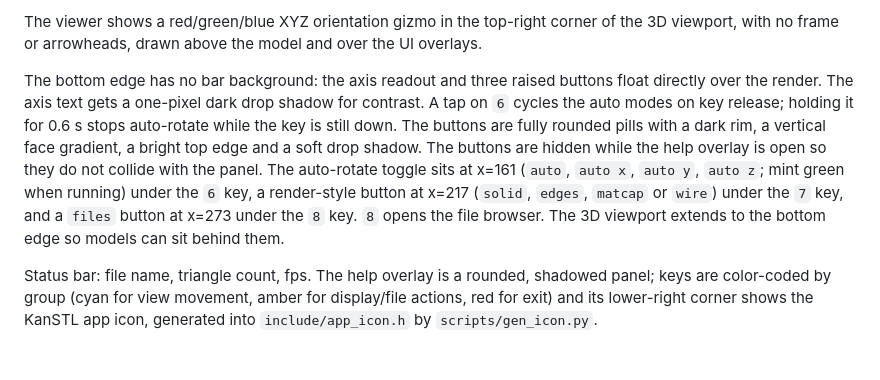
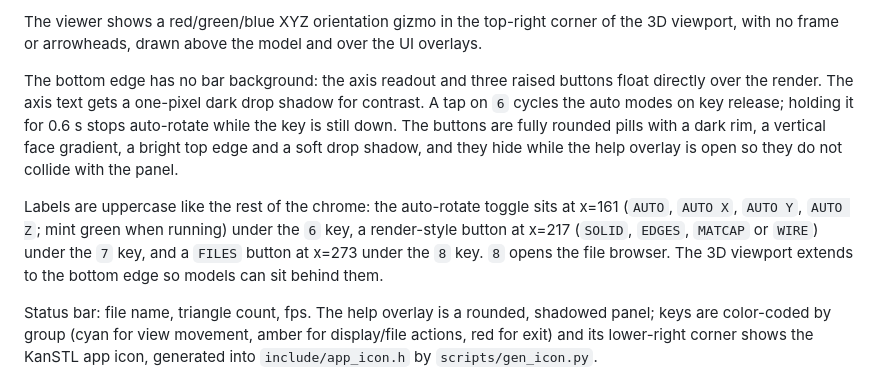
Before and after one commit to nullbeing/KanSTL, a Markdown page: docs/DESIGN.md, the part around the change. Drawn GitHub-style; blank space fills up the shorter version.

Commit message:
Show the bottom button labels in uppercase
AUTO / AUTO X / SOLID / EDGES / MATCAP / WIRE / FILES match the rest of the
uppercase chrome and read better in the 6x8 bitmap font, where lowercase
x-heights are thin at this size. Refresh the screenshots.

```diff
--- a/docs/DESIGN.md
+++ b/docs/DESIGN.md
@@ -179,16 +179,19 @@ corner of the 3D viewport, with no frame or arrowheads, drawn above the model
 and over the UI overlays.
 
 The bottom edge has no bar background: the axis readout and three raised
-buttons float directly over the render. The axis text gets a one-pixel dark drop shadow for
-contrast. A tap on `6` cycles the auto modes on key release; holding it for
-0.6 s stops auto-rotate while the key is still down. The buttons are fully
-rounded pills with a dark rim, a vertical face gradient, a bright top edge
-and a soft drop shadow. The buttons are hidden while the help overlay is
-open so they do not collide with the panel. The auto-rotate toggle sits at x=161 (`auto`, `auto x`,
-`auto y`, `auto z`; mint green when running) under the `6` key, a render-style
-button at x=217 (`solid`, `edges`, `matcap` or `wire`) under the `7` key, and a
-`files` button at x=273 under the `8` key. `8` opens the file browser. The 3D
-viewport extends to the bottom edge so models can sit behind them.
+buttons float directly over the render. The axis text gets a one-pixel dark
+drop shadow for contrast. A tap on `6` cycles the auto modes on key release;
+holding it for 0.6 s stops auto-rotate while the key is still down. The
+buttons are fully rounded pills with a dark rim, a vertical face gradient, a
+bright top edge and a soft drop shadow, and they hide while the help overlay
+is open so they do not collide with the panel.
+
+Labels are uppercase like the rest of the chrome: the auto-rotate toggle sits
+at x=161 (`AUTO`, `AUTO X`, `AUTO Y`, `AUTO Z`; mint green when running) under
+the `6` key, a render-style button at x=217 (`SOLID`, `EDGES`, `MATCAP` or
+`WIRE`) under the `7` key, and a `FILES` button at x=273 under the `8` key.
+`8` opens the file browser. The 3D viewport extends to the bottom edge so
+models can sit behind them.
 
 Status bar: file name, triangle count, fps. The help overlay is
 a rounded, shadowed panel; keys are color-coded by group (cyan for view
```
Also changed, not shown: README.md (+1 -1 lines), docs/images/edges.png, docs/images/exit-prompt.png, docs/images/icosphere.png, docs/images/matcap.png, docs/images/torus.png, docs/images/wireframe.png, 1 other file.
